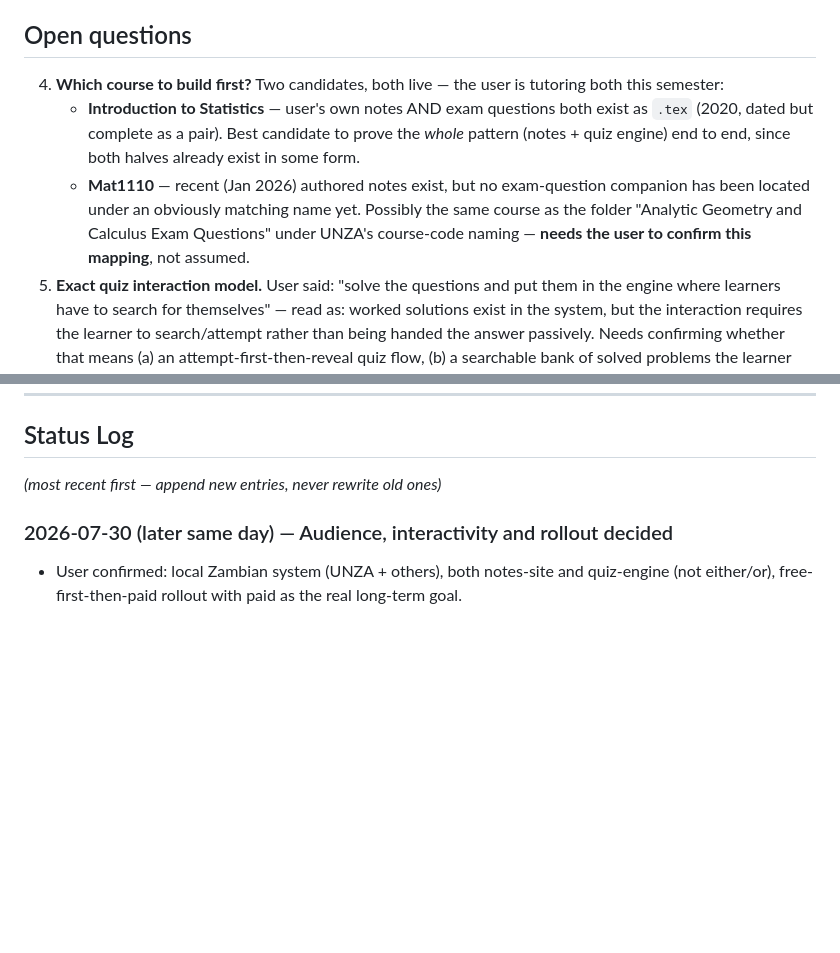
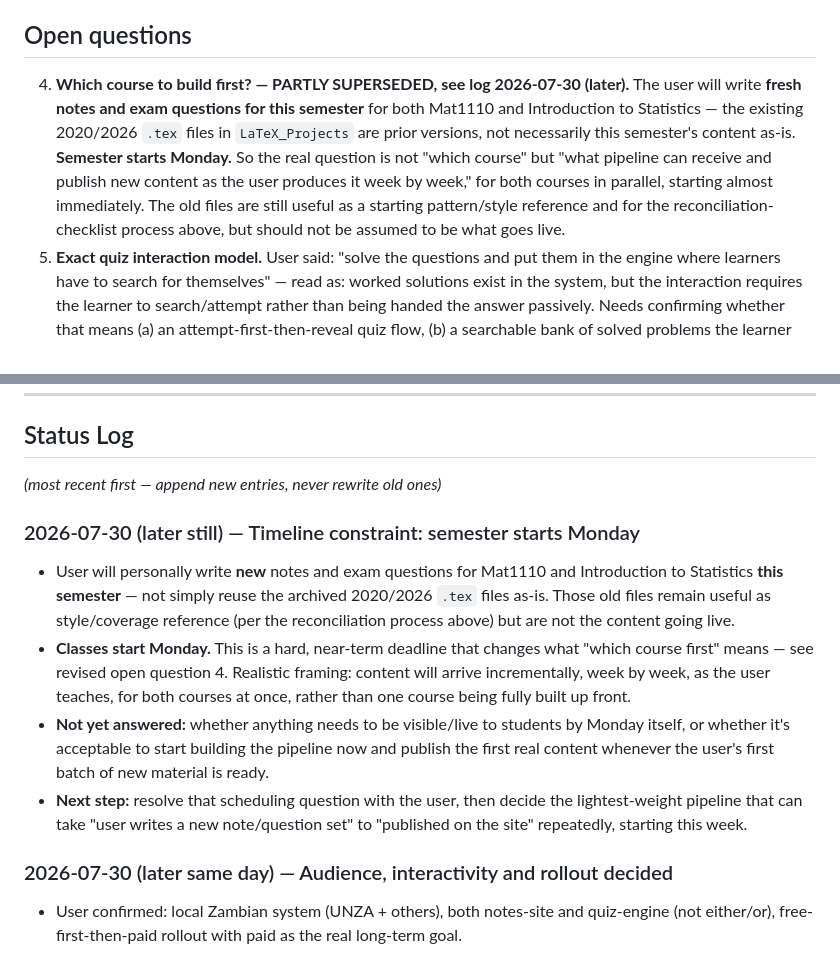
Before and after one commit to nephatmwanza/maths-notes, a Markdown page: STATUS.md, 2 parts joined by grey strips. Drawn GitHub-style; blank space fills up the shorter version.

Commit message:
Record the Monday deadline: fresh content per course, not the archived tex
User will author new notes/exam questions for Mat1110 and Introduction to
Statistics this semester rather than reuse the existing files as-is. Classes
start Monday, so framing shifts from 'pick one course to build fully' to
'build a pipeline that can take incoming weekly content for both courses.'

```diff
--- a/STATUS.md
+++ b/STATUS.md
@@ -88,15 +88,15 @@ picking the first course.
 
 ## Open questions
 
-4. **Which course to build first?** Two candidates, both live — the user is tutoring both
-   this semester:
-   - **Introduction to Statistics** — user's own notes AND exam questions both exist as
-     `.tex` (2020, dated but complete as a pair). Best candidate to prove the *whole*
-     pattern (notes + quiz engine) end to end, since both halves already exist in some form.
-   - **Mat1110** — recent (Jan 2026) authored notes exist, but no exam-question companion
-     has been located under an obviously matching name yet. Possibly the same course as the
-     folder "Analytic Geometry and Calculus Exam Questions" under UNZA's course-code
-     naming — **needs the user to confirm this mapping**, not assumed.
+4. **Which course to build first? — PARTLY SUPERSEDED, see log 2026-07-30 (later).** The
+   user will write **fresh notes and exam questions for this semester** for both Mat1110
+   and Introduction to Statistics — the existing 2020/2026 `.tex` files in `LaTeX_Projects`
+   are prior versions, not necessarily this semester's content as-is. **Semester starts
+   Monday.** So the real question is not "which course" but "what pipeline can receive and
+   publish new content as the user produces it week by week," for both courses in
+   parallel, starting almost immediately. The old files are still useful as a starting
+   pattern/style reference and for the reconciliation-checklist process above, but should
+   not be assumed to be what goes live.
 5. **Exact quiz interaction model.** User said: "solve the questions and put them in the
    engine where learners have to search for themselves" — read as: worked solutions exist
    in the system, but the interaction requires the learner to search/attempt rather than
@@ -125,6 +125,22 @@ picking the first course.
 ## Status Log
 
 *(most recent first — append new entries, never rewrite old ones)*
+
+### 2026-07-30 (later still) — Timeline constraint: semester starts Monday
+- User will personally write **new** notes and exam questions for Mat1110 and
+  Introduction to Statistics **this semester** — not simply reuse the archived
+  2020/2026 `.tex` files as-is. Those old files remain useful as style/coverage
+  reference (per the reconciliation process above) but are not the content going live.
+- **Classes start Monday.** This is a hard, near-term deadline that changes what "which
+  course first" means — see revised open question 4. Realistic framing: content will
+  arrive incrementally, week by week, as the user teaches, for both courses at once,
+  rather than one course being fully built up front.
+- **Not yet answered:** whether anything needs to be visible/live to students by Monday
+  itself, or whether it's acceptable to start building the pipeline now and publish the
+  first real content whenever the user's first batch of new material is ready.
+- **Next step:** resolve that scheduling question with the user, then decide the
+  lightest-weight pipeline that can take "user writes a new note/question set" to
+  "published on the site" repeatedly, starting this week.
 
 ### 2026-07-30 (later same day) — Audience, interactivity and rollout decided
 - User confirmed: local Zambian system (UNZA + others), both notes-site and quiz-engine
```
